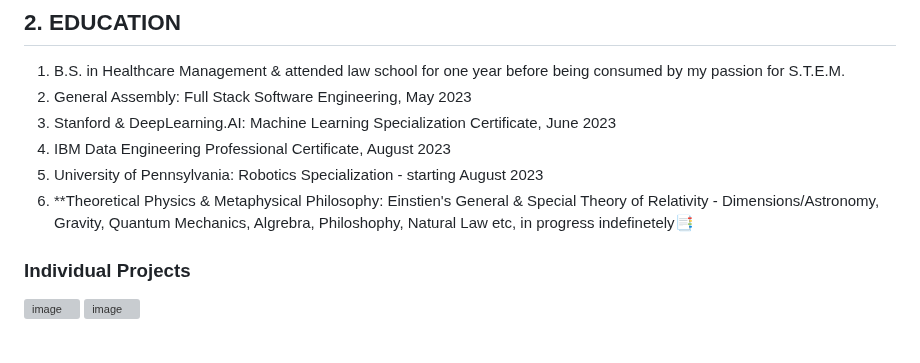
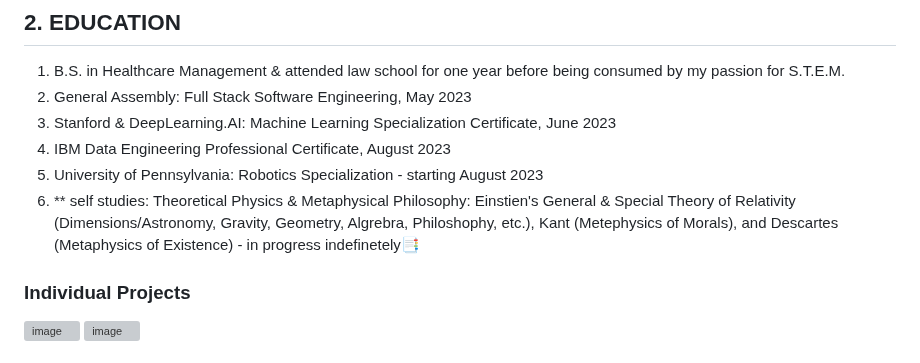
Before and after one commit to DrTreEsq/GitHub_Portfolio, a Markdown page: README.md, the part around the change. Rendered like a GitHub page; grey boxes are pictures that could not be loaded.

```diff
--- a/README.md
+++ b/README.md
@@ -22,7 +22,7 @@
 3. Stanford & DeepLearning.AI: Machine Learning Specialization Certificate, June 2023
 4. IBM Data Engineering Professional Certificate, August 2023
 5. University of Pennsylvania: Robotics Specialization - starting August 2023
-6. **Theoretical Physics & Metaphysical Philosophy: Einstien's General & Special Theory of Relativity - Dimensions/Astronomy, Gravity, Quantum Mechanics, Algrebra, Philoshophy, Natural Law etc, in progress indefinetely📑
+6. ** self studies: Theoretical Physics & Metaphysical Philosophy: Einstien's General & Special Theory of Relativity (Dimensions/Astronomy, Gravity, Geometry, Algrebra, Philoshophy, etc.), Kant (Metephysics of Morals), and Descartes (Metaphysics of Existence) - in progress indefinetely📑
 
 ### Individual Projects
 ![image](https://i.imgur.com/9qRZRqA.jpg)
```
